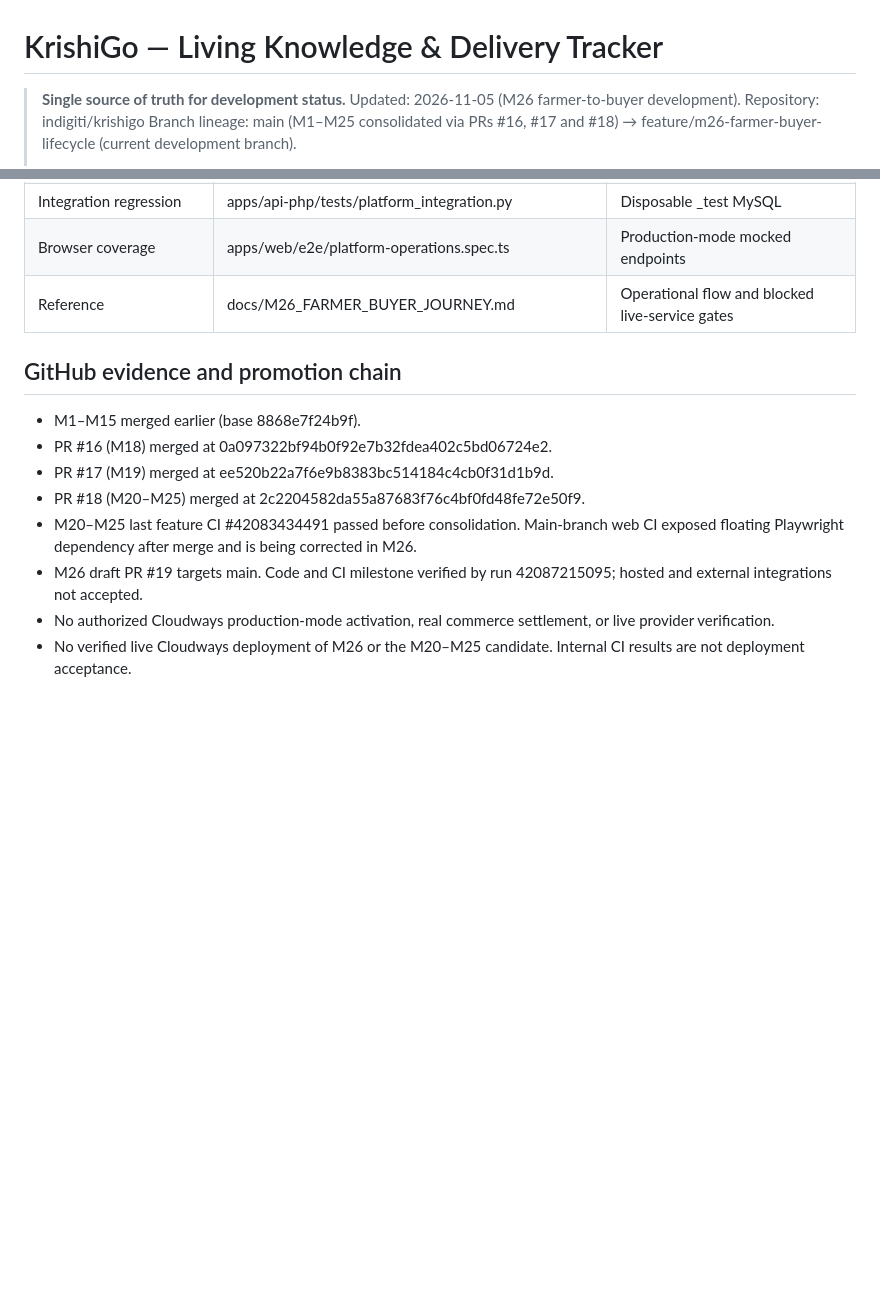
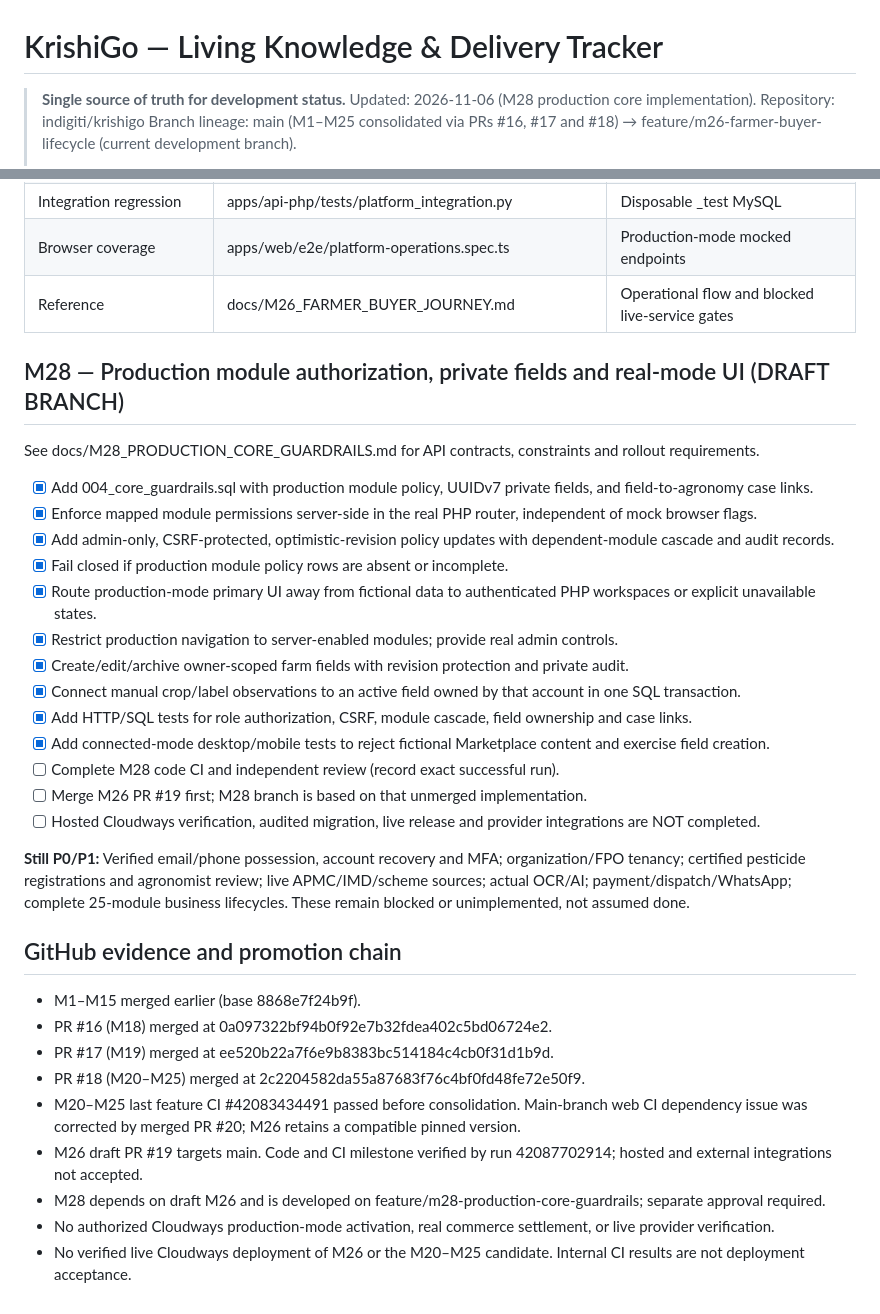
Before and after one commit to indigiti/krishigo, a Markdown page: KNOWLEDGE.md, 2 parts joined by grey strips. Drawn GitHub-style; blank space fills up the shorter version.

Commit message:
docs(m28): track server policy, real-mode routing, field ownership and unfinished P0 integrations

```diff
--- a/KNOWLEDGE.md
+++ b/KNOWLEDGE.md
@@ -1,6 +1,6 @@
 # KrishiGo — Living Knowledge & Delivery Tracker
 
-> **Single source of truth for development status.** Updated: 2026-11-05 (M26 farmer-to-buyer development).
+> **Single source of truth for development status.** Updated: 2026-11-06 (M28 production core implementation).
 > Repository: indigiti/krishigo
 > Branch lineage: main (M1–M25 consolidated via PRs #16, #17 and #18) → feature/m26-farmer-buyer-lifecycle (current development branch).
 >
@@ -185,13 +185,34 @@ All calculations validate numeric boundaries, do not call network services, and
 | Browser coverage | apps/web/e2e/platform-operations.spec.ts | Production-mode mocked endpoints |
 | Reference | docs/M26_FARMER_BUYER_JOURNEY.md | Operational flow and blocked live-service gates |
 
+## M28 — Production module authorization, private fields and real-mode UI (DRAFT BRANCH)
+
+See docs/M28_PRODUCTION_CORE_GUARDRAILS.md for API contracts, constraints and rollout requirements.
+
+- [x] Add 004_core_guardrails.sql with production module policy, UUIDv7 private fields, and field-to-agronomy case links.
+- [x] Enforce mapped module permissions server-side in the real PHP router, independent of mock browser flags.
+- [x] Add admin-only, CSRF-protected, optimistic-revision policy updates with dependent-module cascade and audit records.
+- [x] Fail closed if production module policy rows are absent or incomplete.
+- [x] Route production-mode primary UI away from fictional data to authenticated PHP workspaces or explicit unavailable states.
+- [x] Restrict production navigation to server-enabled modules; provide real admin controls.
+- [x] Create/edit/archive owner-scoped farm fields with revision protection and private audit.
+- [x] Connect manual crop/label observations to an active field owned by that account in one SQL transaction.
+- [x] Add HTTP/SQL tests for role authorization, CSRF, module cascade, field ownership and case links.
+- [x] Add connected-mode desktop/mobile tests to reject fictional Marketplace content and exercise field creation.
+- [ ] Complete M28 code CI and independent review (record exact successful run).
+- [ ] Merge M26 PR #19 first; M28 branch is based on that unmerged implementation.
+- [ ] Hosted Cloudways verification, audited migration, live release and provider integrations are NOT completed.
+
+**Still P0/P1:** Verified email/phone possession, account recovery and MFA; organization/FPO tenancy; certified pesticide registrations and agronomist review; live APMC/IMD/scheme sources; actual OCR/AI; payment/dispatch/WhatsApp; complete 25-module business lifecycles. These remain blocked or unimplemented, not assumed done.
+
 ## GitHub evidence and promotion chain
 
 - M1–M15 merged earlier (base 8868e7f24b9f).
 - PR #16 (M18) merged at 0a097322bf94b0f92e7b32fdea402c5bd06724e2.
 - PR #17 (M19) merged at ee520b22a7f6e9b8383bc514184c4cb0f31d1b9d.
 - PR #18 (M20–M25) merged at 2c2204582da55a87683f76c4bf0fd48fe72e50f9.
-- M20–M25 last feature CI #42083434491 passed before consolidation. Main-branch web CI exposed floating Playwright dependency after merge and is being corrected in M26.
-- M26 draft PR #19 targets main. Code and CI milestone verified by run 42087215095; hosted and external integrations not accepted.
+- M20–M25 last feature CI #42083434491 passed before consolidation. Main-branch web CI dependency issue was corrected by merged PR #20; M26 retains a compatible pinned version.
+- M26 draft PR #19 targets main. Code and CI milestone verified by run 42087702914; hosted and external integrations not accepted.
+- M28 depends on draft M26 and is developed on feature/m28-production-core-guardrails; separate approval required.
 - No authorized Cloudways production-mode activation, real commerce settlement, or live provider verification.
 - No verified live Cloudways deployment of M26 or the M20–M25 candidate. Internal CI results are not deployment acceptance.
```
